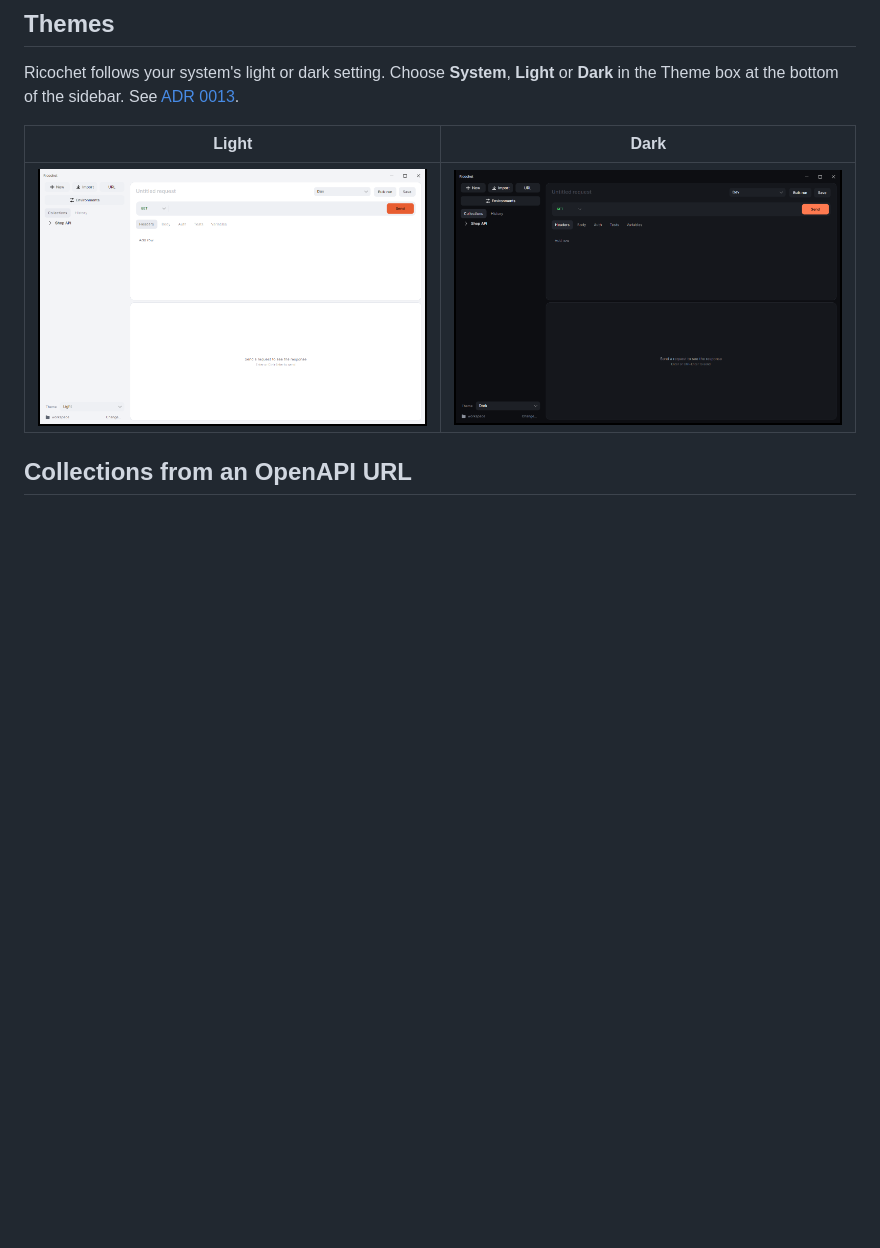
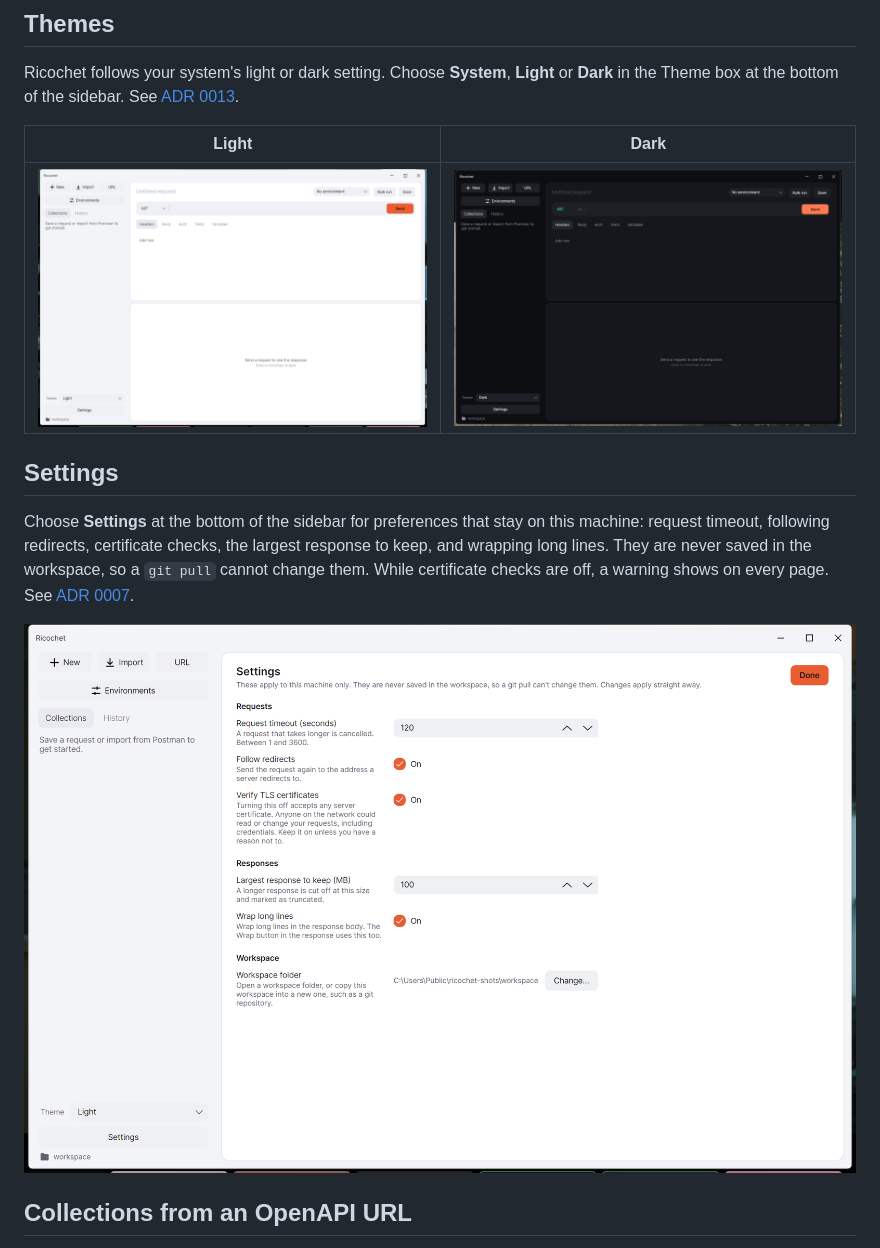
Before and after one commit to Hamelatoire/ricochet-dotnet, a Markdown page: README.md, the part around the change. Rendered like a GitHub page; pictures changed too: docs/screenshots/settings-page-light.png (added), docs/screenshots/theme-dark.png, docs/screenshots/theme-light.png; blank space fills up the shorter version.

Commit message:
Retake theme screenshots and show the Settings page
The sidebar no longer has the workspace folder's Change button, which moved
to the Settings page, so the README's theme screenshots are retaken in both
themes. A new Settings section shows the page, which is new.

Co-Authored-By: Claude Haiku 5.5 <noreply@anthropic.com>

```diff
--- a/README.md
+++ b/README.md
@@ -16,6 +16,12 @@ Ricochet follows your system's light or dark setting. Choose **System**, **Light
 | Light | Dark |
 | --- | --- |
 | ![Ricochet in the light theme](docs/screenshots/theme-light.png) | ![Ricochet in the dark theme](docs/screenshots/theme-dark.png) |
+
+## Settings
+
+Choose **Settings** at the bottom of the sidebar for preferences that stay on this machine: request timeout, following redirects, certificate checks, the largest response to keep, and wrapping long lines. They are never saved in the workspace, so a `git pull` cannot change them. While certificate checks are off, a warning shows on every page. See [ADR 0007](docs/adr/0007-personal-settings-page.md).
+
+![The Settings page](docs/screenshots/settings-page-light.png)
 
 ## Collections from an OpenAPI URL
 
```
